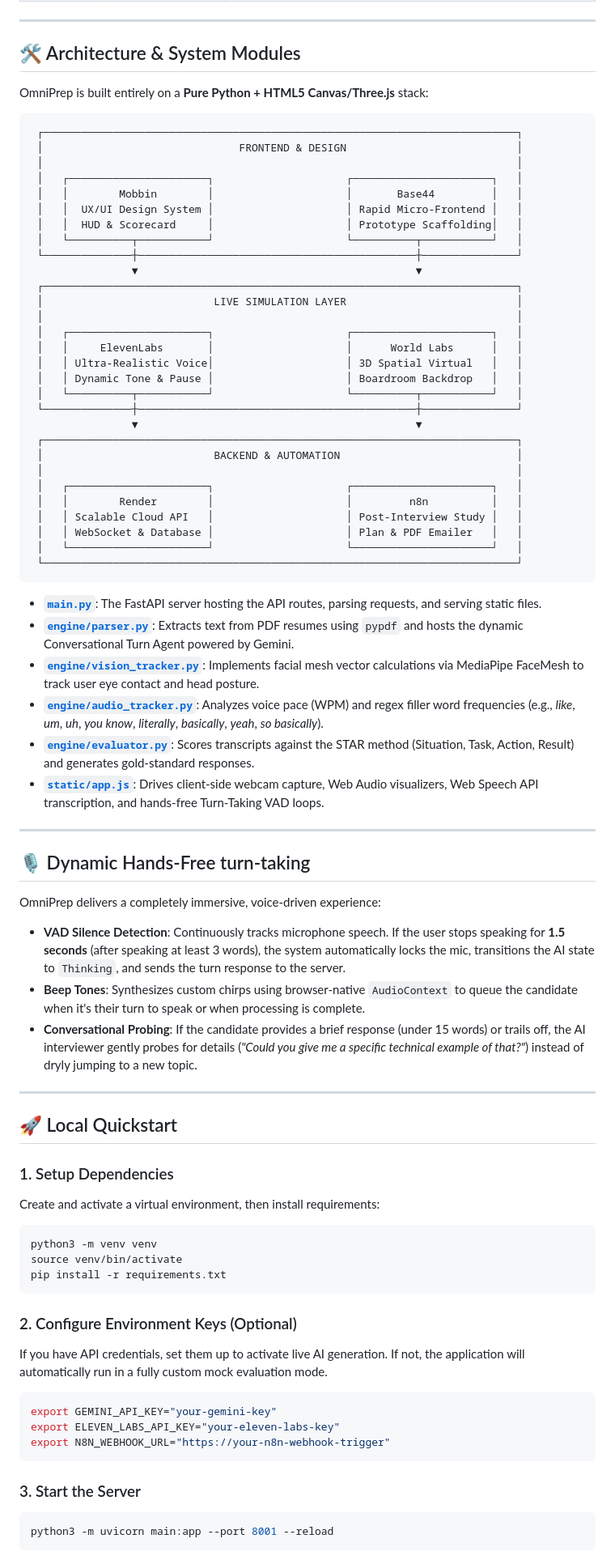
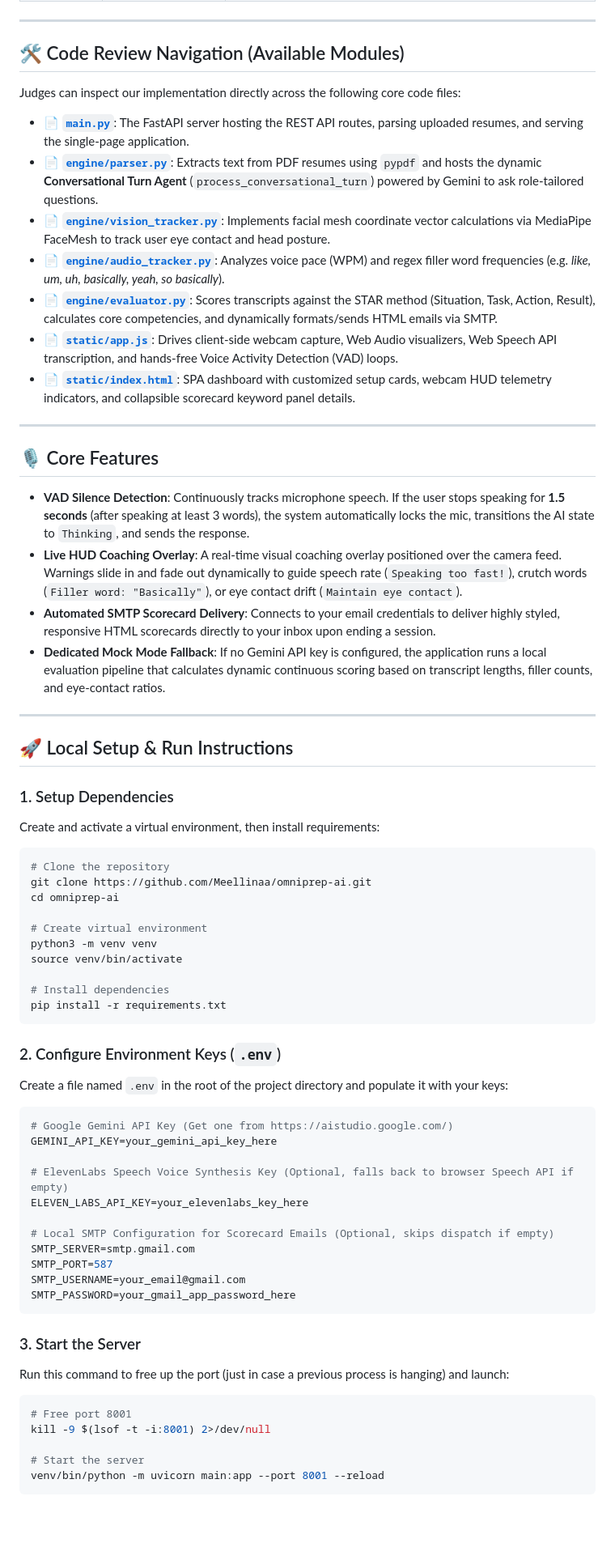
Before and after one commit to Meellinaa/omniprep-ai, a Markdown page: README.md, the part around one of its changes. Shown at 81% size. Rendered like a GitHub page; blank space fills up the shorter version.

Commit message:
docs: rewrite README with clear judge instructions, sponsor matrix, and modules overview

````diff
--- a/README.md
+++ b/README.md
@@ -19,79 +19,68 @@ OmniPrep integrates **all 6 sponsor technologies** offered at Ignition Hacks to
 
 ---
 
-## 🛠️ Architecture & System Modules
+## 🛠️ Code Review Navigation (Available Modules)
 
-OmniPrep is built entirely on a **Pure Python + HTML5 Canvas/Three.js** stack:
+Judges can inspect our implementation directly across the following core code files:
 
-```
- ┌───────────────────────────────────────────────────────────────────────────┐
- │                               FRONTEND & DESIGN                           │
- │                                                                           │
- │   ┌──────────────────────┐                     ┌──────────────────────┐   │
- │   │        Mobbin        │                     │       Base44         │   │
- │   │  UX/UI Design System │                     │ Rapid Micro-Frontend │   │
- │   │  HUD & Scorecard     │                     │ Prototype Scaffolding│   │
- │   └──────────┬───────────┘                     └──────────┬───────────┘   │
- └──────────────┼────────────────────────────────────────────┼───────────────┘
-                ▼                                            ▼
- ┌───────────────────────────────────────────────────────────────────────────┐
- │                           LIVE SIMULATION LAYER                           │
- │                                                                           │
- │   ┌──────────────────────┐                     ┌──────────────────────┐   │
- │   │     ElevenLabs       │                     │      World Labs      │   │
- │   │ Ultra-Realistic Voice│                     │ 3D Spatial Virtual   │   │
- │   │ Dynamic Tone & Pause │                     │ Boardroom Backdrop   │   │
- │   └──────────┬───────────┘                     └──────────┬───────────┘   │
- └──────────────┼────────────────────────────────────────────┼───────────────┘
-                ▼                                            ▼
- ┌───────────────────────────────────────────────────────────────────────────┐
- │                           BACKEND & AUTOMATION                            │
- │                                                                           │
- │   ┌──────────────────────┐                     ┌──────────────────────┐   │
- │   │        Render        │                     │         n8n          │   │
- │   │ Scalable Cloud API   │                     │ Post-Interview Study │   │
- │   │ WebSocket & Database │                     │ Plan & PDF Emailer   │   │
- │   └──────────────────────┘                     └──────────────────────┘   │
- └───────────────────────────────────────────────────────────────────────────┘
-```
-
-* **[`main.py`](main.py)**: The FastAPI server hosting the API routes, parsing requests, and serving static files.
-* **[`engine/parser.py`](engine/parser.py)**: Extracts text from PDF resumes using `pypdf` and hosts the dynamic Conversational Turn Agent powered by Gemini.
-* **[`engine/vision_tracker.py`](engine/vision_tracker.py)**: Implements facial mesh vector calculations via MediaPipe FaceMesh to track user eye contact and head posture.
-* **[`engine/audio_tracker.py`](engine/audio_tracker.py)**: Analyzes voice pace (WPM) and regex filler word frequencies (e.g., *like*, *um*, *uh*, *you know*, *literally*, *basically*, *yeah*, *so basically*).
-* **[`engine/evaluator.py`](engine/evaluator.py)**: Scores transcripts against the STAR method (Situation, Task, Action, Result) and generates gold-standard responses.
-* **[`static/app.js`](static/app.js)**: Drives client-side webcam capture, Web Audio visualizers, Web Speech API transcription, and hands-free Turn-Taking VAD loops.
+* 📄 **[`main.py`](main.py)**: The FastAPI server hosting the REST API routes, parsing uploaded resumes, and serving the single-page application.
+* 📄 **[`engine/parser.py`](engine/parser.py)**: Extracts text from PDF resumes using `pypdf` and hosts the dynamic **Conversational Turn Agent** (`process_conversational_turn`) powered by Gemini to ask role-tailored questions.
+* 📄 **[`engine/vision_tracker.py`](engine/vision_tracker.py)**: Implements facial mesh coordinate vector calculations via MediaPipe FaceMesh to track user eye contact and head posture.
+* 📄 **[`engine/audio_tracker.py`](engine/audio_tracker.py)**: Analyzes voice pace (WPM) and regex filler word frequencies (e.g. *like, um, uh, basically, yeah, so basically*).
+* 📄 **[`engine/evaluator.py`](engine/evaluator.py)**: Scores transcripts against the STAR method (Situation, Task, Action, Result), calculates core competencies, and dynamically formats/sends HTML emails via SMTP.
+* 📄 **[`static/app.js`](static/app.js)**: Drives client-side webcam capture, Web Audio visualizers, Web Speech API transcription, and hands-free Voice Activity Detection (VAD) loops.
+* 📄 **[`static/index.html`](static/index.html)**: SPA dashboard with customized setup cards, webcam HUD telemetry indicators, and collapsible scorecard keyword panel details.
 
 ---
 
-## 🎙️ Dynamic Hands-Free turn-taking
+## 🎙️ Core Features
 
-OmniPrep delivers a completely immersive, voice-driven experience:
-* **VAD Silence Detection**: Continuously tracks microphone speech. If the user stops speaking for **1.5 seconds** (after speaking at least 3 words), the system automatically locks the mic, transitions the AI state to `Thinking`, and sends the turn response to the server.
-* **Beep Tones**: Synthesizes custom chirps using browser-native `AudioContext` to queue the candidate when it's their turn to speak or when processing is complete.
-* **Conversational Probing**: If the candidate provides a brief response (under 15 words) or trails off, the AI interviewer gently probes for details (*"Could you give me a specific technical example of that?"*) instead of dryly jumping to a new topic.
+* **VAD Silence Detection**: Continuously tracks microphone speech. If the user stops speaking for **1.5 seconds** (after speaking at least 3 words), the system automatically locks the mic, transitions the AI state to `Thinking`, and sends the response.
+* **Live HUD Coaching Overlay**: A real-time visual coaching overlay positioned over the camera feed. Warnings slide in and fade out dynamically to guide speech rate (`Speaking too fast!`), crutch words (`Filler word: "Basically"`), or eye contact drift (`Maintain eye contact`).
+* **Automated SMTP Scorecard Delivery**: Connects to your email credentials to deliver highly styled, responsive HTML scorecards directly to your inbox upon ending a session.
+* **Dedicated Mock Mode Fallback**: If no Gemini API key is configured, the application runs a local evaluation pipeline that calculates dynamic continuous scoring based on transcript lengths, filler counts, and eye-contact ratios.
 
 ---
 
-## 🚀 Local Quickstart
+## 🚀 Local Setup & Run Instructions
 
 ### 1. Setup Dependencies
 Create and activate a virtual environment, then install requirements:
 ```bash
+# Clone the repository
+git clone https://github.com/Meellinaa/omniprep-ai.git
+cd omniprep-ai
+
+# Create virtual environment
 python3 -m venv venv
 source venv/bin/activate
+
+# Install dependencies
 pip install -r requirements.txt
 ```
 
-### 2. Configure Environment Keys (Optional)
-If you have API credentials, set them up to activate live AI generation. If not, the application will automatically run in a fully custom mock evaluation mode.
-```bash
-export GEMINI_API_KEY="your-gemini-key"
-export ELEVEN_LABS_API_KEY="your-eleven-labs-key"
-export N8N_WEBHOOK_URL="https://your-n8n-webhook-trigger"
+### 2. Configure Environment Keys (`.env`)
+Create a file named `.env` in the root of the project directory and populate it with your keys:
+```env
+# Google Gemini API Key (Get one from https://aistudio.google.com/)
+GEMINI_API_KEY=your_gemini_api_key_here
+
+# ElevenLabs Speech Voice Synthesis Key (Optional, falls back to browser Speech API if empty)
+ELEVEN_LABS_API_KEY=your_elevenlabs_key_here
+
+# Local SMTP Configuration for Scorecard Emails (Optional, skips dispatch if empty)
+SMTP_SERVER=smtp.gmail.com
+SMTP_PORT=587
+SMTP_USERNAME=your_email@gmail.com
+SMTP_PASSWORD=your_gmail_app_password_here
 ```
 
 ### 3. Start the Server
+Run this command to free up the port (just in case a previous process is hanging) and launch:
 ```bash
-python3 -m uvicorn main:app --port 8001 --reload
+# Free port 8001
+kill -9 $(lsof -t -i:8001) 2>/dev/null
+
+# Start the server
+venv/bin/python -m uvicorn main:app --port 8001 --reload
 ```
````
Also changed, not shown: other parts of README.md (+6 -5 lines).
